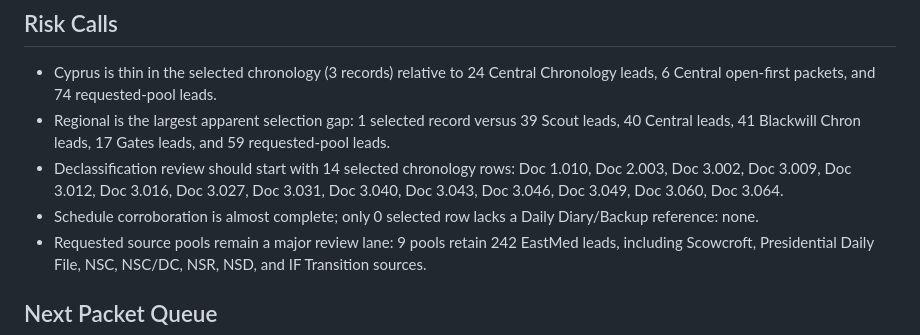
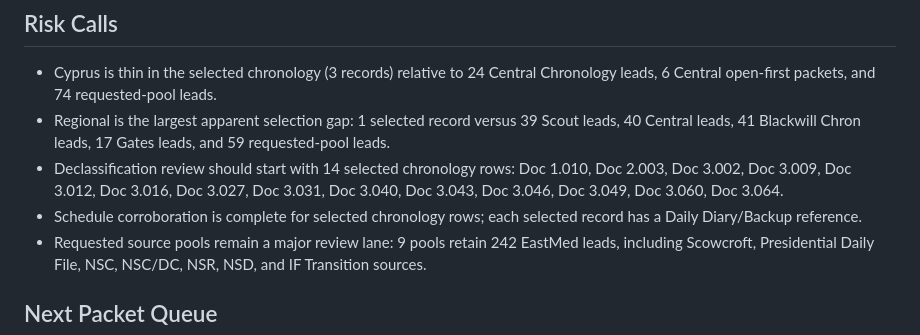
Before and after one commit to therealjameswilson/GCT-89-92, a Markdown page: reports/compiler-gap-audit.md, the part around the change. Drawn GitHub-style.

Commit message:
Tighten compiler gap audit report

```diff
--- a/reports/compiler-gap-audit.md
+++ b/reports/compiler-gap-audit.md
@@ -27,7 +27,7 @@ This audit is a risk register for compiler selection. It compares the selected d
 - Cyprus is thin in the selected chronology (3 records) relative to 24 Central Chronology leads, 6 Central open-first packets, and 74 requested-pool leads.
 - Regional is the largest apparent selection gap: 1 selected record versus 39 Scout leads, 40 Central leads, 41 Blackwill Chron leads, 17 Gates leads, and 59 requested-pool leads.
 - Declassification review should start with 14 selected chronology rows: Doc 1.010, Doc 2.003, Doc 3.002, Doc 3.009, Doc 3.012, Doc 3.016, Doc 3.027, Doc 3.031, Doc 3.040, Doc 3.043, Doc 3.046, Doc 3.049, Doc 3.060, Doc 3.064.
-- Schedule corroboration is almost complete; only 0 selected row lacks a Daily Diary/Backup reference: none.
+- Schedule corroboration is complete for selected chronology rows; each selected record has a Daily Diary/Backup reference.
 - Requested source pools remain a major review lane: 9 pools retain 242 EastMed leads, including Scowcroft, Presidential Daily File, NSC, NSC/DC, NSR, NSD, and IF Transition sources.
 
 ## Next Packet Queue
```
